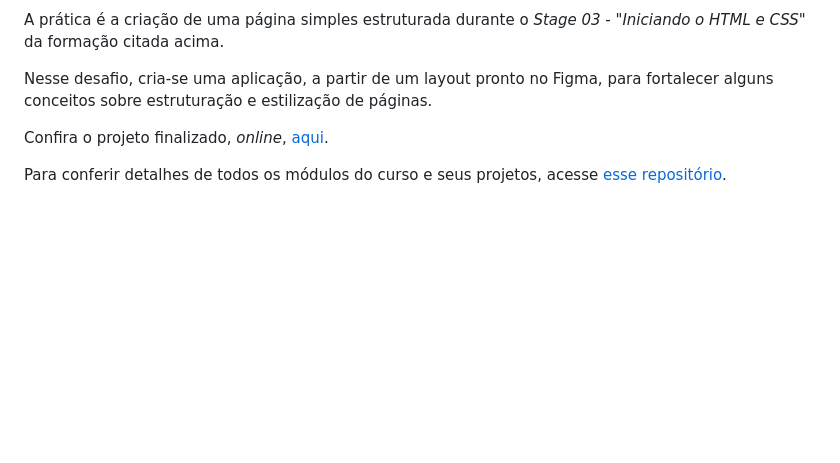
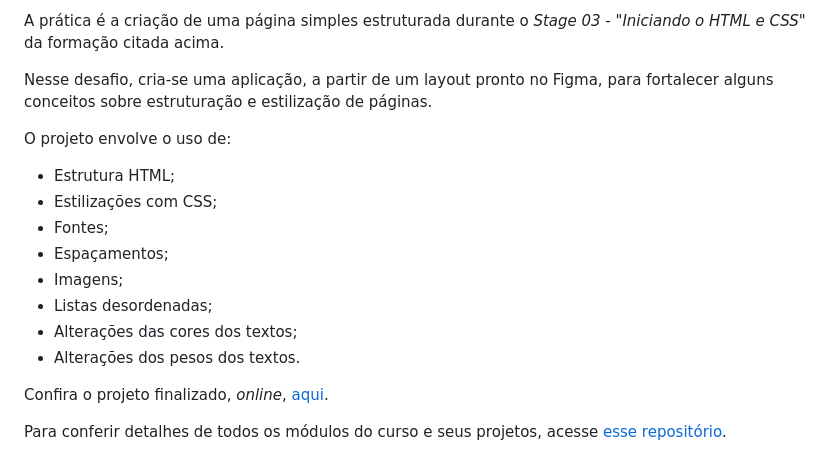
Before and after one commit to angelicaalbuquerque/fullstack-stage03-project02_rocketseat, a Markdown page: README.md, the part around the change. Drawn GitHub-style; blank space fills up the shorter version.

Commit message:
📖 README

```diff
--- a/README.md
+++ b/README.md
@@ -35,6 +35,17 @@ Projeto feito durante a formação em desenvolvimento _Fullstack_ da <a href="ht
 A prática é a criação de uma página simples estruturada durante o _Stage 03 - "Iniciando o HTML e CSS"_ da formação citada acima.
 
 Nesse desafio, cria-se uma aplicação, a partir de um layout pronto no Figma, para fortalecer alguns conceitos sobre estruturação e estilização de páginas.
+
+O projeto envolve o uso de:
+
+- Estrutura HTML;
+- Estilizações com CSS;
+- Fontes;
+- Espaçamentos;
+- Imagens;
+- Listas desordenadas;
+- Alterações das cores dos textos;
+- Alterações dos pesos dos textos.
 
 Confira o projeto finalizado, _online_, [aqui](https://angelicaalbuquerque.github.io/fullstack-stage03-project02_rocketseat).
 
```
